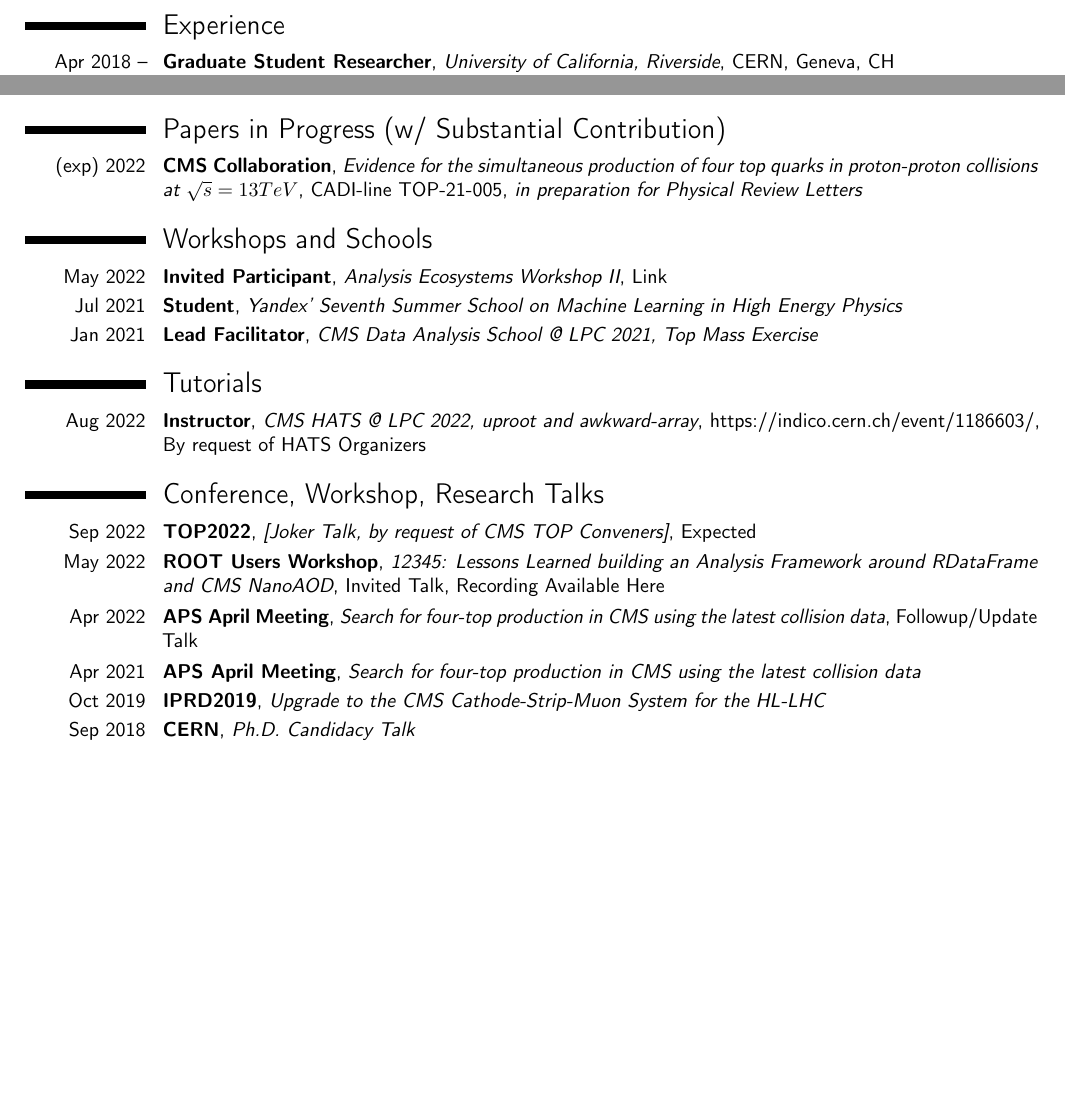
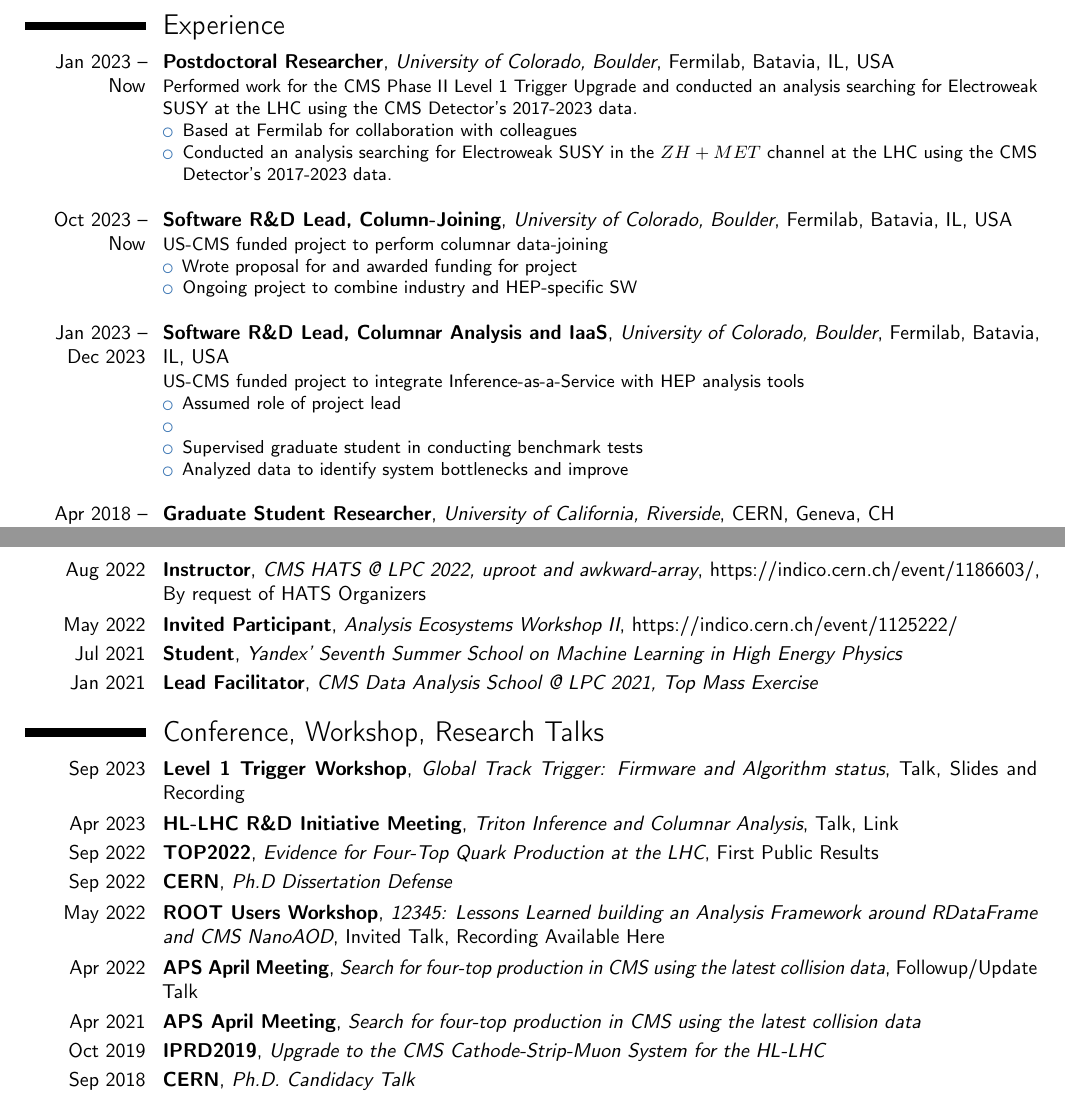
Before and after one commit to NJManganelli/CV, a LaTeX CV (modernclassic.tex): two parts of pages 2 and 3 of 4 before the commit and two parts of pages 2 and 4 of 5 after it, joined at a grey line, cut so that both start at the same text, the shorter picture padded with empty space. Compiled offline with pdfLaTeX.

Commit message:
Partial updates may 2024

```diff
--- a/modernclassic.tex
+++ b/modernclassic.tex
@@ -133,6 +133,38 @@ Work in radiation-control zones}
 %----------------------------------------------------------------------------------------
 \clearpage
 \section{Experience}
+%====================
+% RESEARCH EXPERIENCE
+%====================
+\cventry{Jan 2023 -- Now}{Postdoctoral Researcher}{University of Colorado, Boulder}{Fermilab, Batavia, IL, USA}{}{Performed work for the CMS Phase II Level 1 Trigger Upgrade and conducted an analysis searching for Electroweak SUSY at the LHC using the CMS Detector's 2017-2023 data.
+\begin{itemize}
+\item Based at Fermilab for collaboration with colleagues
+\item Conducted an analysis searching for Electroweak SUSY in the  $ZH + MET$ channel at the LHC using the CMS Detector's 2017-2023 data.
+\newline{}
+\end{itemize}}
+
+%====================
+% RESEARCH EXPERIENCE
+%====================
+\cventry{Oct 2023 -- Now}{Software R\&D Lead, Column-Joining}{University of Colorado, Boulder}{Fermilab, Batavia, IL, USA}{}{US-CMS funded project to perform columnar data-joining
+\begin{itemize}
+\item Wrote proposal for and awarded funding for project
+\item Ongoing project to combine industry and HEP-specific SW
+\newline{}
+\end{itemize}}
+
+%====================
+% RESEARCH EXPERIENCE
+%====================
+\cventry{Jan 2023 -- Dec 2023}{Software R\&D Lead, Columnar Analysis and IaaS}{University of Colorado, Boulder}{Fermilab, Batavia, IL, USA}{}{US-CMS funded project to integrate Inference-as-a-Service with HEP analysis tools
+\begin{itemize}
+\item Assumed role of project lead
+\item
+\item Supervised graduate student in conducting benchmark tests
+\item Analyzed data to identify system bottlenecks and improve
+\newline{}
+\end{itemize}}
+
 %====================
 % RESEARCH EXPERIENCE
 %====================
@@ -269,12 +303,9 @@ firmware
 %----------------------------------------------------------------------------------------
 %	PAPERS IN PROGRESS SECTION
 %----------------------------------------------------------------------------------------
-\section{Papers in Progress (w/ Substantial Contribution)}
-\cventry{(exp) 2022}{CMS Collaboration}{Evidence for the simultaneous production of four top quarks in proton-proton collisions at $\sqrt{s} = 13TeV$}{CADI-line TOP-21-005}{\textit{in preparation for Physical Review Letters}}{}
-
+% FIXME: Triton Inference Paper
+%%\bibitem{tritonpaper}{C.~Savard, N.~Manganelli, B.~Holtzman, L.~Gray. K.~Stenson, K.~Ulmer, K.~Pedro, A.~Perloff ``Optimizing High Throughput Inference on Graph Neural Networks at Multi-User Computing Facilities with the NVIDIA Triton Inference Server.'’ {Being submitted to Computing and Software for Big Science}}
 %----------------------------------------------------------------------------------------
 %	ACTIVITIES SECTION
 %----------------------------------------------------------------------------------------
 
-\section{Workshops and Schools}
-\cventry{May 2022}{Invited Participant}{Analysis Ecosystems Workshop II}{\href{https://indico.cern.ch/event/1125222/}{Link}}{}{}
@@ -281,19 +316,25 @@ firmware
+\cventry{Aug 2022}{Instructor}{CMS HATS @ LPC 2022, uproot and awkward-array}{\href{https://indico.cern.ch/event/1186603/}{https://indico.cern.ch/event/1186603/}}{By request of HATS Organizers}{}
+\cventry{May 2022}{Invited Participant}{Analysis Ecosystems Workshop II}{\href{https://indico.cern.ch/event/1125222/}{https://indico.cern.ch/event/1125222/}}{}{}
 \cventry{Jul 2021}{Student}{Yandex' Seventh Summer School on Machine Learning in High Energy Physics}{}{}{}
 \cventry{Jan 2021}{Lead Facilitator}{CMS Data Analysis School @ LPC 2021, Top Mass Exercise}{}{}{}
 
 %----------------------------------------------------------------------------------------
 %	TUTORIALS SECTION
 %----------------------------------------------------------------------------------------
-\section{Tutorials}
-\cventry{Aug 2022}{Instructor}{CMS HATS @ LPC 2022, uproot and awkward-array}{\href{https://indico.cern.ch/event/1186603/}{https://indico.cern.ch/event/1186603/}}{By request of HATS Organizers}{}
+%\section{Tutorials}
+%%\bibitem{akhats2023}{Manganelli, N. ``uproot and awkward-array.'' Lecture, {\em CMS HATS @ LPC 2023}, Fermilab, July 6, 2023.}
 
 %----------------------------------------------------------------------------------------
 %	CONFERENCE TALKS, WORKSHOPS, SCHOOLS SECTION
 %----------------------------------------------------------------------------------------
 
 \section{Conference, Workshop, Research Talks}%, Workshops, Schools}
-\cventry{Sep 2022}{TOP2022}{\textit{[Joker Talk, by request of CMS TOP Conveners]}}{Expected}{}{}
+\cventry{Sep 2023}{Level 1 Trigger Workshop}{\textit{Global Track Trigger: Firmware and Algorithm status}}{Talk}{\href{https://indico.cern.ch/event/1288569/contributions/5500407/}{Slides and Recording}}{}
+\cventry{Apr 2023}{HL-LHC R\&D Initiative Meeting}{\textit{Triton Inference and Columnar Analysis}}{Talk}{\href{https://indico.cern.ch/event/1272845/}{Link}}{}
+\href{https://indico.cern.ch/event/1272845/}{}
+\cventry{Sep 2022}{TOP2022}{\textit{Evidence for Four-Top Quark Production at the LHC}}{First Public Results}{}{}
 %\cventry{Sep 2022}{TOP2022}{\textit{Evidence for the production of four top quarks in the CMS Run 2 dataset}}{}{}{}
+\cventry{Sep 2022}{CERN}{\textit{Ph.D Dissertation Defense}}{}{}{}
 \cventry{May 2022}{ROOT Users Workshop}{\textit{12345: Lessons Learned building an Analysis Framework around RDataFrame and CMS NanoAOD}}{Invited Talk}{\href{https://indico.fnal.gov/event/23628/contributions/240753/}{Recording Available Here}}{}
 
 \cventry{Apr 2022}{APS April Meeting}{\textit{Search for four-top production in CMS using the latest collision data}}{Followup/Update Talk}{}{}
@@ -320,8 +361,10 @@ firmware
 %----------------------------------------------------------------------------------------
 %	References
 %----------------------------------------------------------------------------------------
+\clearpage
 \section{References}
 \cventry{}{Robert Clare}{}{Professor Emeritus of Physics}{}{University of California,Riverside (robert.clare@ucr.edu)}
 \cventry{}{Steve Wimpenny}{}{Professor of Physics}{}{University of California,Riverside (stephen.wimpenny@ucr.edu)}
 \cventry{}{Darien Wood}{}{Professor of Physics}{}{Northeastern University (d.wood@northeastern.edu)}
+
 \end{document}
```
Also changed, not shown: modernclassic.tex (10 more changed lines).
